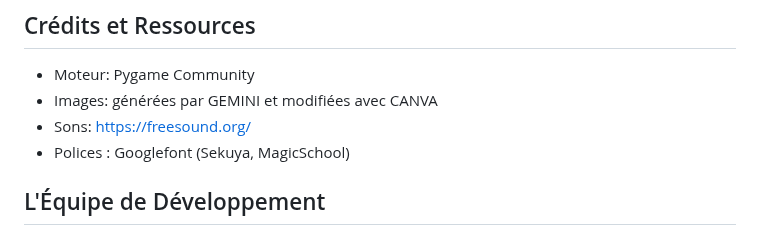
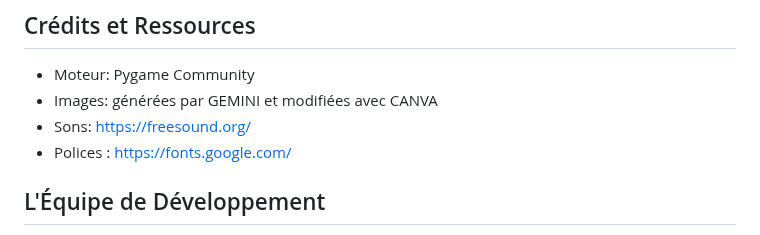
Before and after one commit to Abdoulaye-collab/PROJET-L2, a Markdown page: README.md, the part around the change. GitHub-like rendering.

Commit message:
Change font source to Google Fonts link
Updated font source link in credits section.

```diff
--- a/README.md
+++ b/README.md
@@ -140,7 +140,7 @@ Si le temps le permettait, voici les fonctionnalités que nous aimerions ajouter
 * Moteur: Pygame Community
 * Images: générées par GEMINI et modifiées avec CANVA
 * Sons: https://freesound.org/
-* Polices : Googlefont (Sekuya, MagicSchool)
+* Polices : https://fonts.google.com/
 
 ## L'Équipe de Développement
 
```
